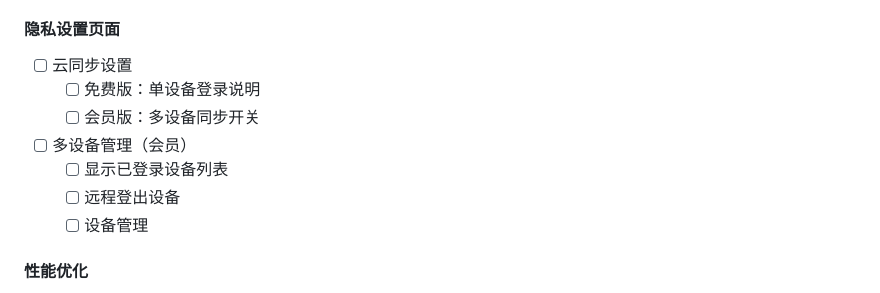
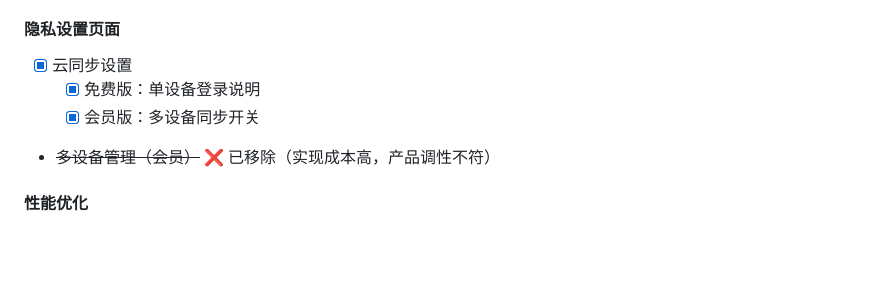
Before and after one commit to HatsuSumi/Serendipity, a Markdown page: docs/开发清单_00_总览.md, the part around the change. Drawn GitHub-style; blank space fills up the shorter version.

Commit message:
docs: remove multi-device management feature as out of scope

```diff
--- a/docs/开发清单_00_总览.md
+++ b/docs/开发清单_00_总览.md
@@ -370,13 +370,10 @@
   - [ ] 字体大小支持
 
 #### 隐私设置页面
-- [ ] 云同步设置
-  - [ ] 免费版：单设备登录说明
-  - [ ] 会员版：多设备同步开关
-- [ ] 多设备管理（会员）
-  - [ ] 显示已登录设备列表
-  - [ ] 远程登出设备
-  - [ ] 设备管理
+- [x] 云同步设置
+  - [x] 免费版：单设备登录说明
+  - [x] 会员版：多设备同步开关
+- ~~多设备管理（会员）~~ ❌ 已移除（实现成本高，产品调性不符）
 
 #### 性能优化
 - [ ] 列表性能优化
```
Also changed, not shown: docs/开发清单_03_UI_UX设计.md (+1 -4 lines).
